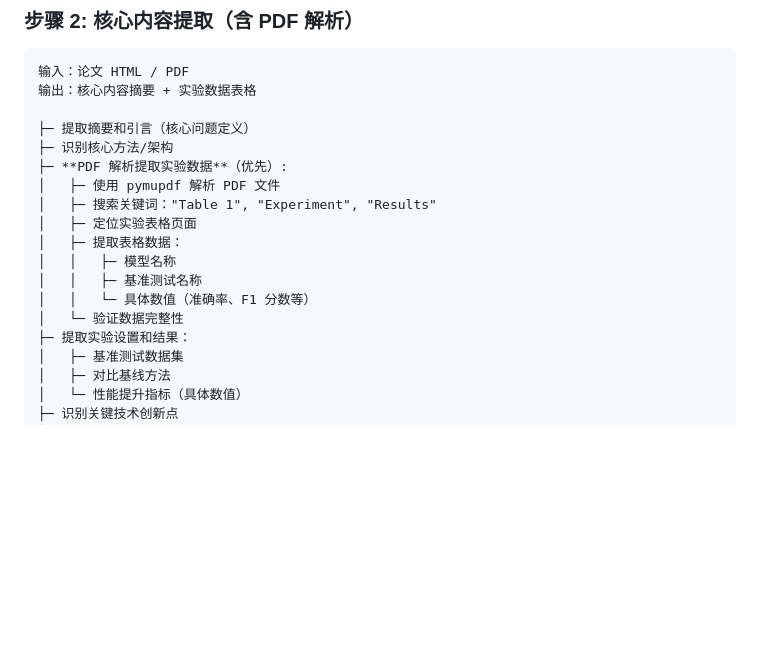
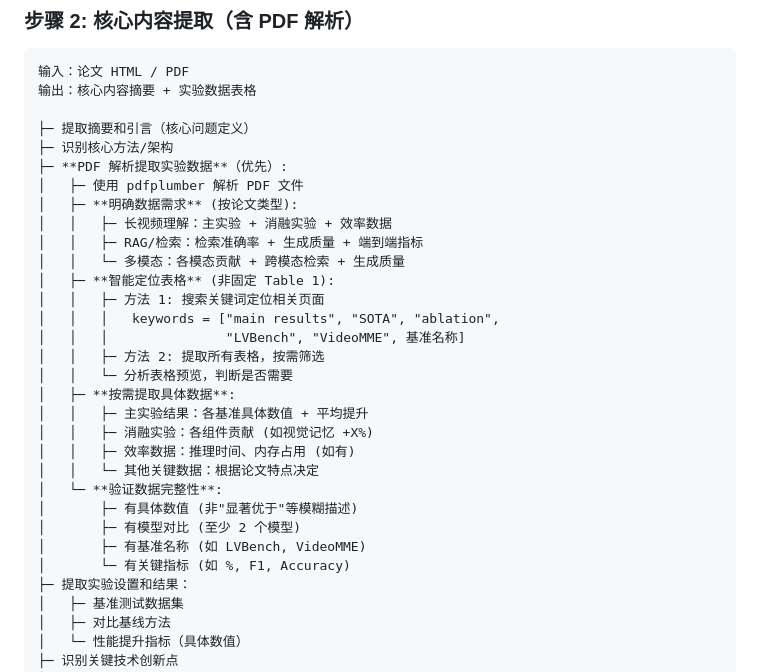
Before and after one commit to Haiyoung/AgentMemoryAtlas, a Markdown page: READING_PLAN.md, the part around the change. Drawn GitHub-style; blank space fills up the shorter version.

```diff
--- a/READING_PLAN.md
+++ b/READING_PLAN.md
@@ -104,14 +104,27 @@
 ├─ 提取摘要和引言（核心问题定义）
 ├─ 识别核心方法/架构
 ├─ **PDF 解析提取实验数据**（优先）:
-│   ├─ 使用 pymupdf 解析 PDF 文件
-│   ├─ 搜索关键词："Table 1", "Experiment", "Results"
-│   ├─ 定位实验表格页面
-│   ├─ 提取表格数据：
-│   │   ├─ 模型名称
-│   │   ├─ 基准测试名称
-│   │   └─ 具体数值（准确率、F1 分数等）
-│   └─ 验证数据完整性
+│   ├─ 使用 pdfplumber 解析 PDF 文件
+│   ├─ **明确数据需求** (按论文类型):
+│   │   ├─ 长视频理解：主实验 + 消融实验 + 效率数据
+│   │   ├─ RAG/检索：检索准确率 + 生成质量 + 端到端指标
+│   │   └─ 多模态：各模态贡献 + 跨模态检索 + 生成质量
+│   ├─ **智能定位表格** (非固定 Table 1):
+│   │   ├─ 方法 1: 搜索关键词定位相关页面
+│   │   │   keywords = ["main results", "SOTA", "ablation",
+│   │   │               "LVBench", "VideoMME", 基准名称]
+│   │   ├─ 方法 2: 提取所有表格，按需筛选
+│   │   └─ 分析表格预览，判断是否需要
+│   ├─ **按需提取具体数据**:
+│   │   ├─ 主实验结果：各基准具体数值 + 平均提升
+│   │   ├─ 消融实验：各组件贡献 (如视觉记忆 +X%)
+│   │   ├─ 效率数据：推理时间、内存占用 (如有)
+│   │   └─ 其他关键数据：根据论文特点决定
+│   └─ **验证数据完整性**:
+│       ├─ 有具体数值 (非"显著优于"等模糊描述)
+│       ├─ 有模型对比 (至少 2 个模型)
+│       ├─ 有基准名称 (如 LVBench, VideoMME)
+│       └─ 有关键指标 (如 %, F1, Accuracy)
 ├─ 提取实验设置和结果：
 │   ├─ 基准测试数据集
 │   ├─ 对比基线方法
```
Also changed, not shown: LESSONS_LEARNED.md (+73 -5 lines).
